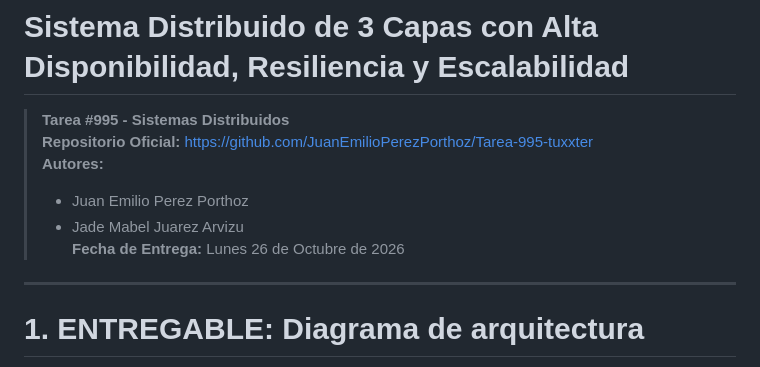
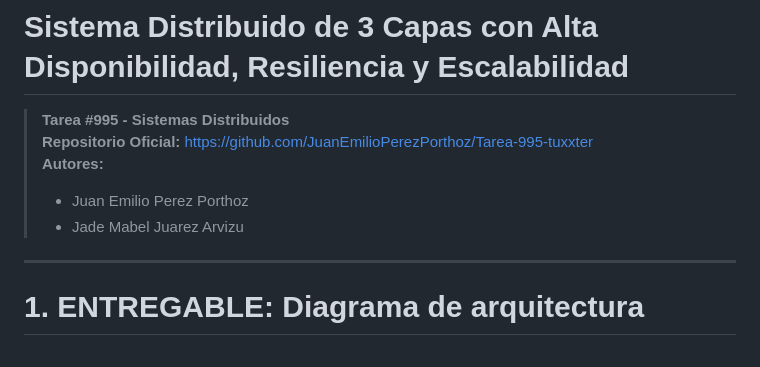
Before and after one commit to JuanEmilioPerezPorthoz/Tarea-995-tuxxter, a Markdown page: README.md, the part around the change. Drawn GitHub-style.

```diff
--- a/README.md
+++ b/README.md
@@ -4,7 +4,6 @@
 > **Autores:**
 > - Juan Emilio Perez Porthoz
 > - Jade Mabel Juarez Arvizu
-> **Fecha de Entrega:** Lunes 26 de Octubre de 2026
 
 ---
 
```
